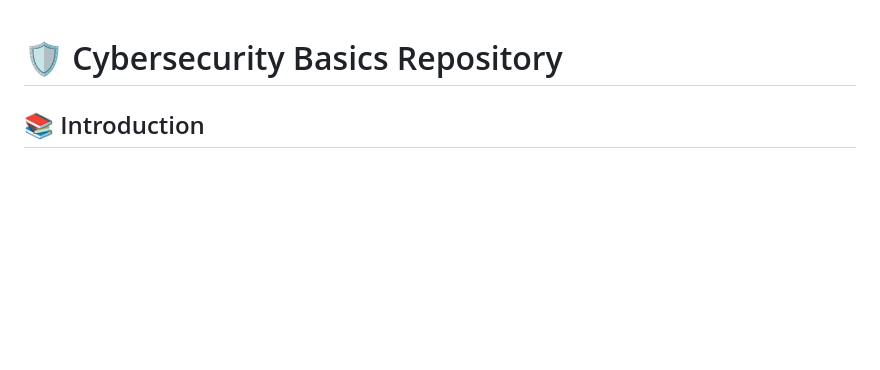
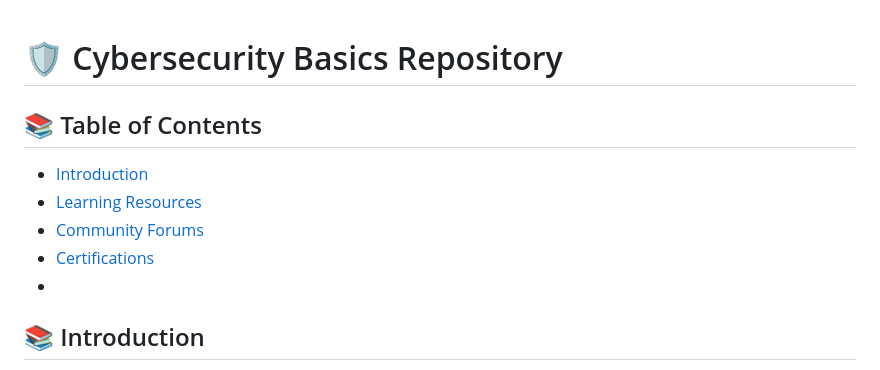
Before and after one commit to ezekielologunde/Cybersecurity, a Markdown page: README.md, the part around the change. Rendered like a GitHub page; blank space fills up the shorter version.

```diff
--- a/README.md
+++ b/README.md
@@ -1,5 +1,10 @@
 # 🛡️ Cybersecurity Basics Repository
-
+## 📚 Table of Contents
+- [Introduction](#introduction)
+- [Learning Resources](#learning-resources)
+- [Community Forums](#community-forums)
+- [Certifications](#certifications)
+-
 ## 📚 Introduction
 Welcome to the world of cybersecurity! Whether you're a curious 9th grader or a tech-savvy 12th grader, this repository will guide you through the essential concepts of digital security.
 
```
